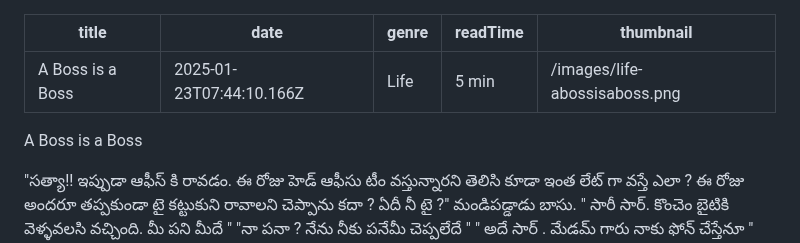
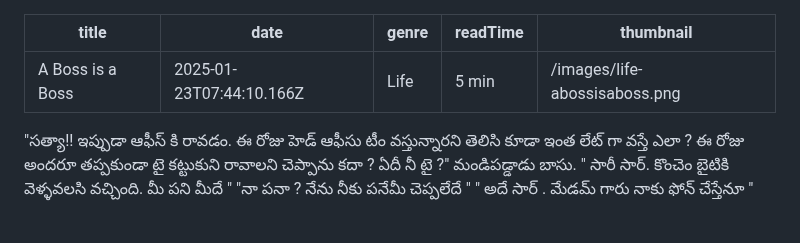
Before and after one commit to ndk4696/balasblog, a Markdown page: posts/a-boss-is-a-boss.md, the part around the change. Drawn GitHub-style; blank space fills up the shorter version.

Commit message:
Update Blog Posts “a-boss-is-a-boss”

```diff
--- a/posts/a-boss-is-a-boss.md
+++ b/posts/a-boss-is-a-boss.md
@@ -5,10 +5,6 @@ genre: Life
 readTime: 5 min
 thumbnail: /images/life-abossisaboss.png
 ---
-A Boss is a Boss
-
-
-
 "సత్యా!! ఇప్పుడా ఆఫీస్ కి రావడం. ఈ రోజు హెడ్ ఆఫీసు టీం వస్తున్నారని తెలిసి కూడా ఇంత లేట్ గా వస్తే ఎలా ? ఈ రోజు అందరూ తప్పకుండా టై కట్టుకుని రావాలని చెప్పాను కదా ? ఏదీ నీ  టై ?" మండిపడ్డాడు బాసు.
 " సారీ సార్. కొంచెం బైటికి వెళ్ళవలసి వచ్చింది. మీ పని మీదే "
 "నా పనా ? నేను  నీకు పనేమీ చెప్పలేదే "
```
